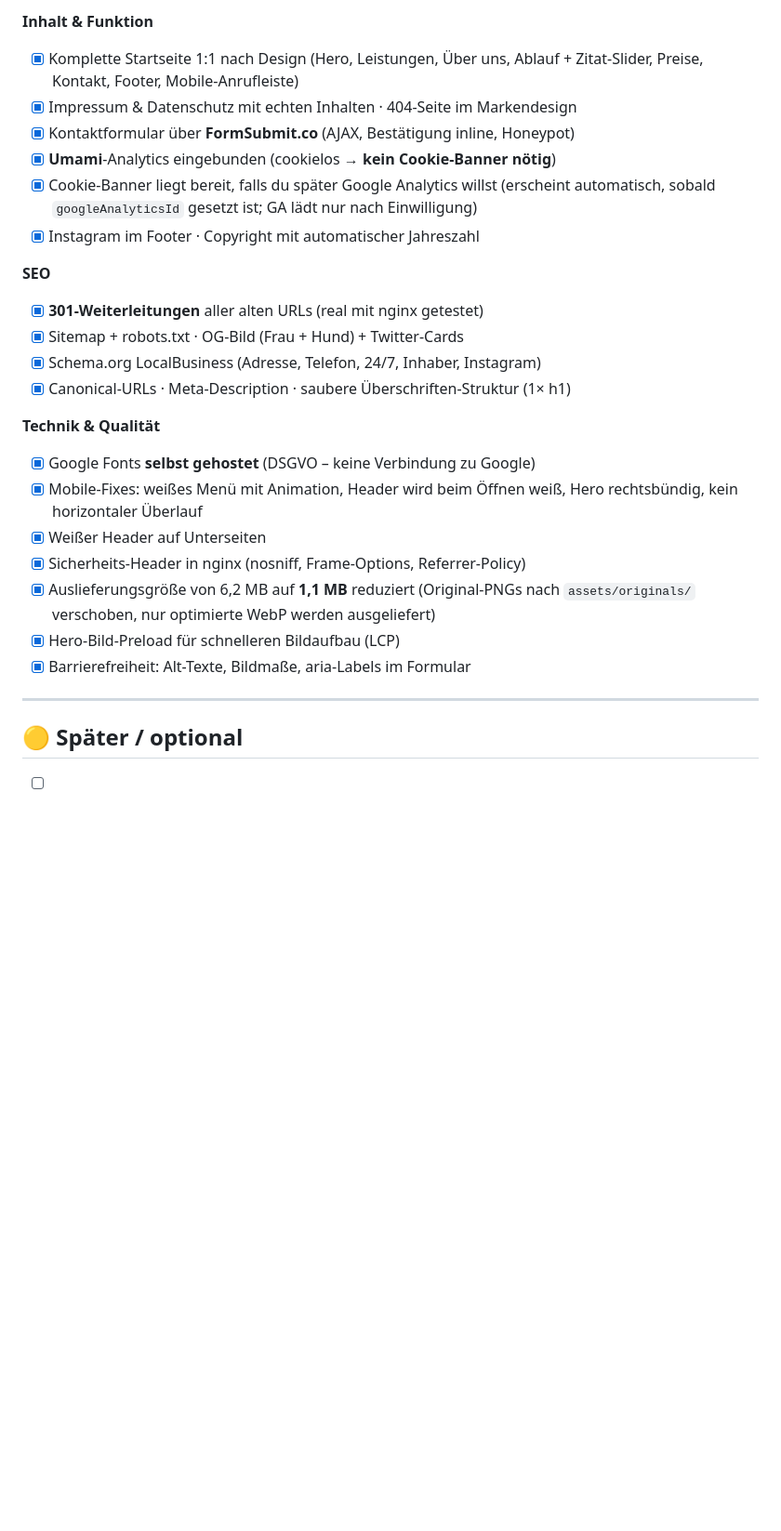
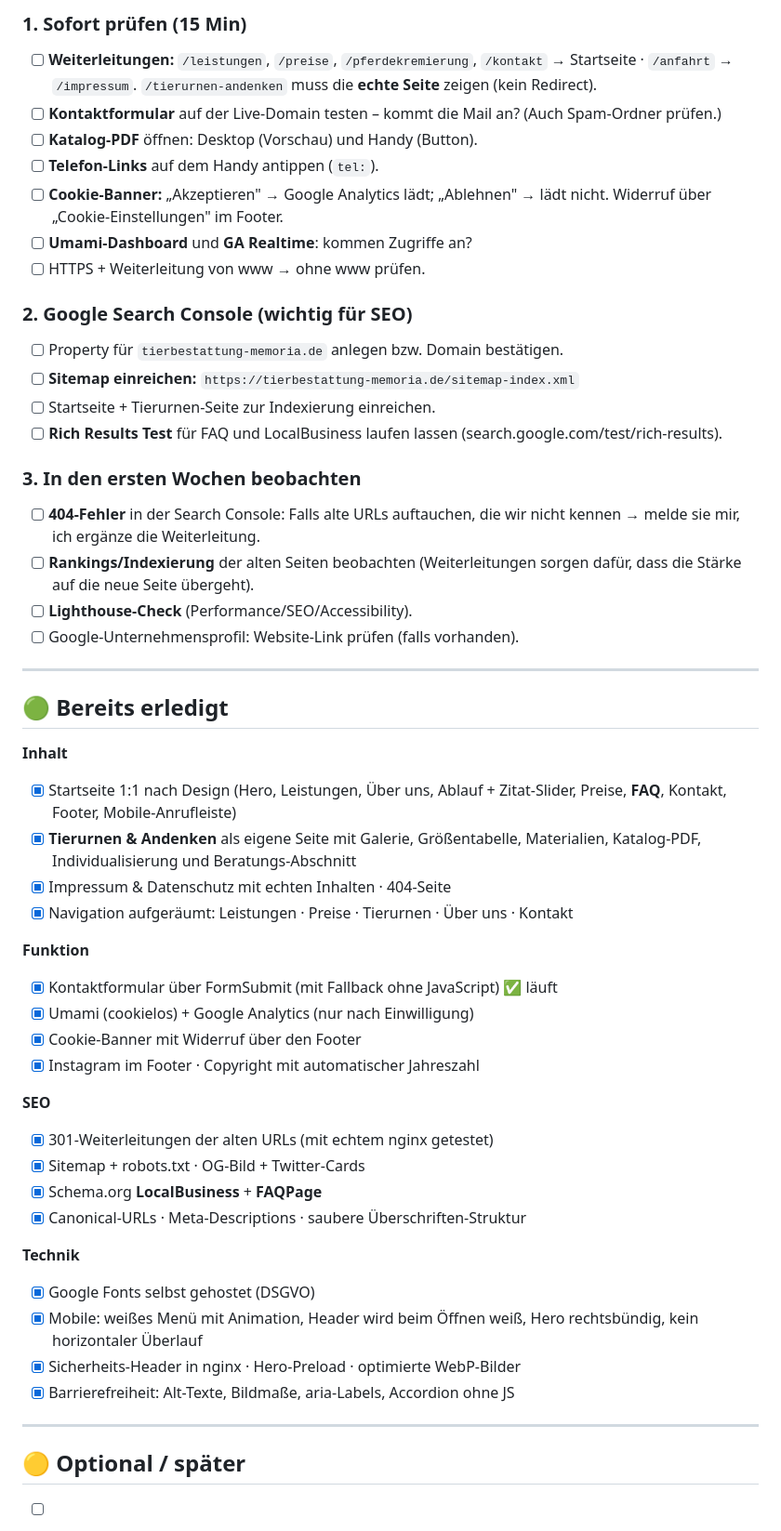
Before and after one commit to IwoSawicki/memoria-neu, a Markdown page: docs/TODO.md, the part around one of its changes. Shown at 93% size. GitHub-like rendering; blank space fills up the shorter version.

```diff
--- a/docs/TODO.md
+++ b/docs/TODO.md
@@ -74,33 +48,64 @@ umgebaut, dass es bei einem Fehler automatisch klassisch absendet.
 
-**Inhalt & Funktion**
-- [x] Komplette Startseite 1:1 nach Design (Hero, Leistungen, Über uns, Ablauf +
-      Zitat-Slider, Preise, Kontakt, Footer, Mobile-Anrufleiste)
-- [x] Impressum & Datenschutz mit echten Inhalten · 404-Seite im Markendesign
-- [x] Kontaktformular über **FormSubmit.co** (AJAX, Bestätigung inline, Honeypot)
-- [x] **Umami**-Analytics eingebunden (cookielos → **kein Cookie-Banner nötig**)
-- [x] Cookie-Banner liegt bereit, falls du später Google Analytics willst
-      (erscheint automatisch, sobald `googleAnalyticsId` gesetzt ist; GA lädt nur
-      nach Einwilligung)
+### 1. Sofort prüfen (15 Min)
+- [ ] **Weiterleitungen:** `/leistungen`, `/preise`, `/pferdekremierung`,
+      `/kontakt` → Startseite · `/anfahrt` → `/impressum`.
+      `/tierurnen-andenken` muss die **echte Seite** zeigen (kein Redirect).
+- [ ] **Kontaktformular** auf der Live-Domain testen – kommt die Mail an?
+      (Auch Spam-Ordner prüfen.)
+- [ ] **Katalog-PDF** öffnen: Desktop (Vorschau) und Handy (Button).
+- [ ] **Telefon-Links** auf dem Handy antippen (`tel:`).
+- [ ] **Cookie-Banner:** „Akzeptieren" → Google Analytics lädt;
+      „Ablehnen" → lädt nicht. Widerruf über „Cookie-Einstellungen" im Footer.
+- [ ] **Umami-Dashboard** und **GA Realtime**: kommen Zugriffe an?
+- [ ] HTTPS + Weiterleitung von www → ohne www prüfen.
+
+### 2. Google Search Console (wichtig für SEO)
+- [ ] Property für `tierbestattung-memoria.de` anlegen bzw. Domain bestätigen.
+- [ ] **Sitemap einreichen:** `https://tierbestattung-memoria.de/sitemap-index.xml`
+- [ ] Startseite + Tierurnen-Seite zur Indexierung einreichen.
+- [ ] **Rich Results Test** für FAQ und LocalBusiness laufen lassen
+      (search.google.com/test/rich-results).
+
+### 3. In den ersten Wochen beobachten
+- [ ] **404-Fehler** in der Search Console: Falls alte URLs auftauchen, die wir
+      nicht kennen → melde sie mir, ich ergänze die Weiterleitung.
+- [ ] **Rankings/Indexierung** der alten Seiten beobachten (Weiterleitungen
+      sorgen dafür, dass die Stärke auf die neue Seite übergeht).
+- [ ] **Lighthouse-Check** (Performance/SEO/Accessibility).
+- [ ] Google-Unternehmensprofil: Website-Link prüfen (falls vorhanden).
+
+---
+
+## 🟢 Bereits erledigt
+
+**Inhalt**
+- [x] Startseite 1:1 nach Design (Hero, Leistungen, Über uns, Ablauf +
+      Zitat-Slider, Preise, **FAQ**, Kontakt, Footer, Mobile-Anrufleiste)
+- [x] **Tierurnen & Andenken** als eigene Seite mit Galerie, Größentabelle,
+      Materialien, Katalog-PDF, Individualisierung und Beratungs-Abschnitt
+- [x] Impressum & Datenschutz mit echten Inhalten · 404-Seite
+- [x] Navigation aufgeräumt: Leistungen · Preise · Tierurnen · Über uns · Kontakt
+
+**Funktion**
+- [x] Kontaktformular über FormSubmit (mit Fallback ohne JavaScript) ✅ läuft
+- [x] Umami (cookielos) + Google Analytics (nur nach Einwilligung)
+- [x] Cookie-Banner mit Widerruf über den Footer
 - [x] Instagram im Footer · Copyright mit automatischer Jahreszahl
 
 **SEO**
-- [x] **301-Weiterleitungen** aller alten URLs (real mit nginx getestet)
-- [x] Sitemap + robots.txt · OG-Bild (Frau + Hund) + Twitter-Cards
-- [x] Schema.org LocalBusiness (Adresse, Telefon, 24/7, Inhaber, Instagram)
-- [x] Canonical-URLs · Meta-Description · saubere Überschriften-Struktur (1× h1)
+- [x] 301-Weiterleitungen der alten URLs (mit echtem nginx getestet)
+- [x] Sitemap + robots.txt · OG-Bild + Twitter-Cards
+- [x] Schema.org **LocalBusiness** + **FAQPage**
+- [x] Canonical-URLs · Meta-Descriptions · saubere Überschriften-Struktur
 
-**Technik & Qualität**
-- [x] Google Fonts **selbst gehostet** (DSGVO – keine Verbindung zu Google)
-- [x] Mobile-Fixes: weißes Menü mit Animation, Header wird beim Öffnen weiß,
+**Technik**
+- [x] Google Fonts selbst gehostet (DSGVO)
+- [x] Mobile: weißes Menü mit Animation, Header wird beim Öffnen weiß,
       Hero rechtsbündig, kein horizontaler Überlauf
-- [x] Weißer Header auf Unterseiten
-- [x] Sicherheits-Header in nginx (nosniff, Frame-Options, Referrer-Policy)
-- [x] Auslieferungsgröße von 6,2 MB auf **1,1 MB** reduziert (Original-PNGs nach
-      `assets/originals/` verschoben, nur optimierte WebP werden ausgeliefert)
-- [x] Hero-Bild-Preload für schnelleren Bildaufbau (LCP)
-- [x] Barrierefreiheit: Alt-Texte, Bildmaße, aria-Labels im Formular
+- [x] Sicherheits-Header in nginx · Hero-Preload · optimierte WebP-Bilder
+- [x] Barrierefreiheit: Alt-Texte, Bildmaße, aria-Labels, Accordion ohne JS
 
 ---
 
-## 🟡 Später / optional
+## 🟡 Optional / später
 
```
Also changed, not shown: other parts of docs/TODO.md (+42 -66 lines).
